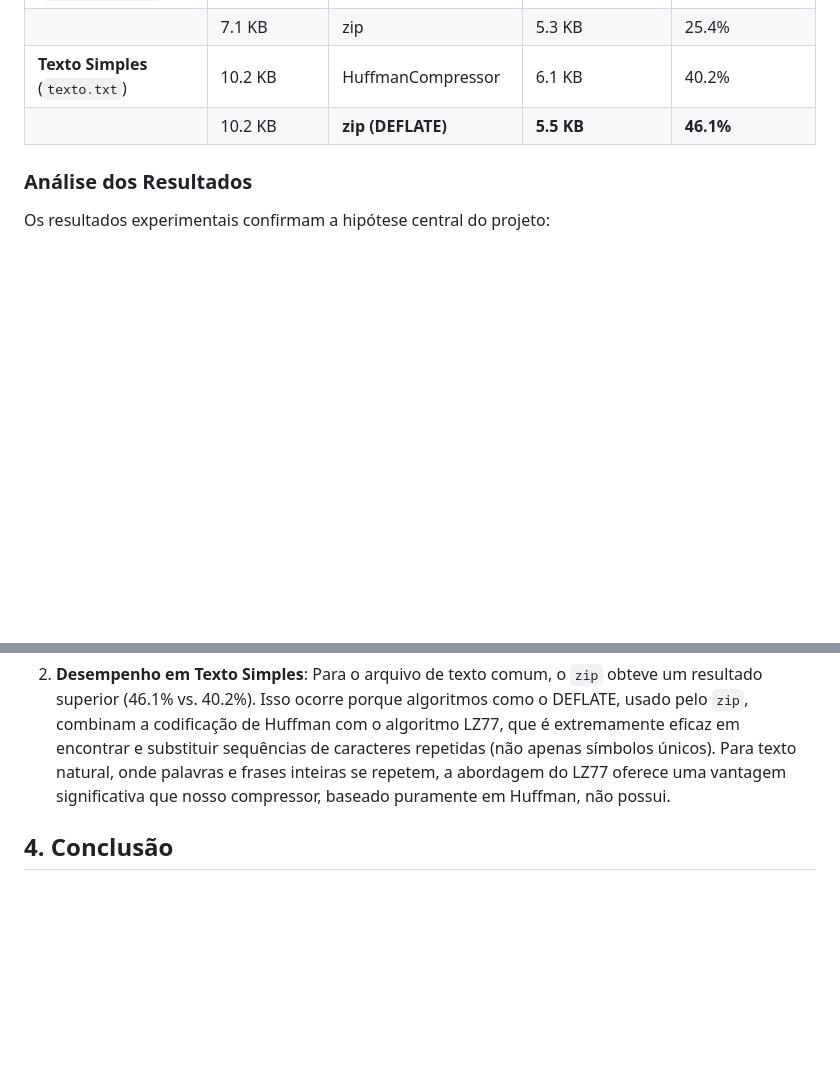
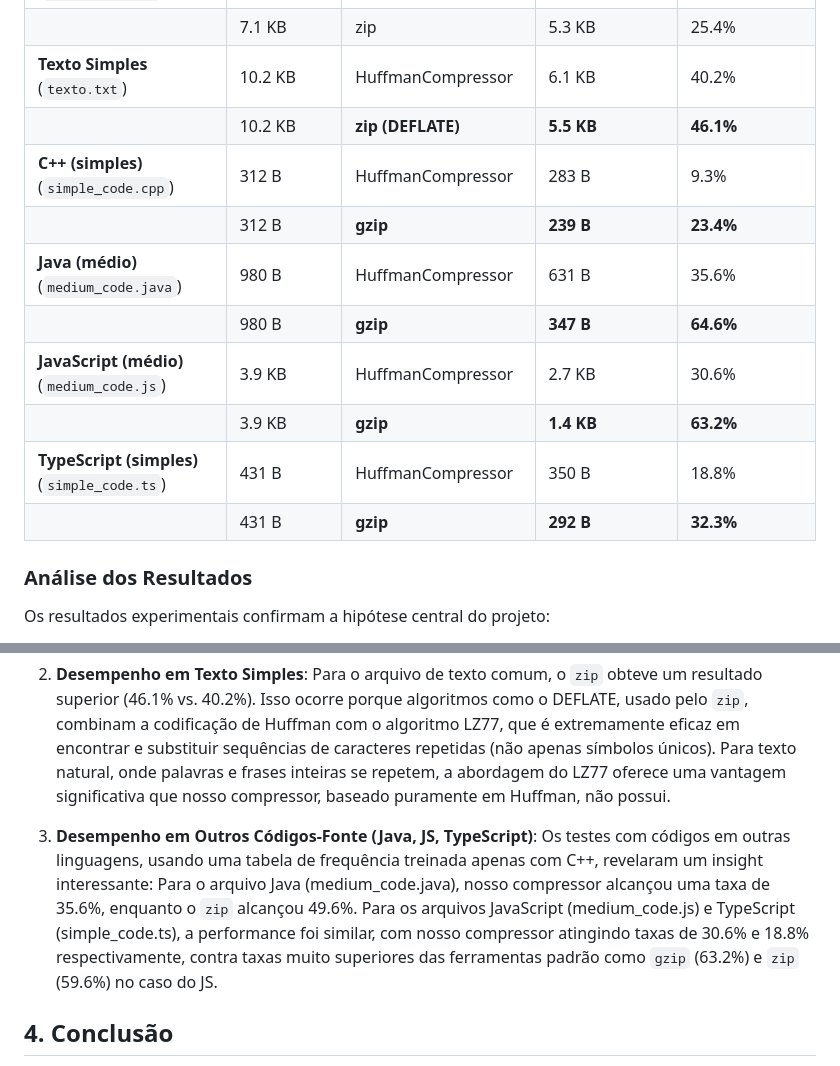
Before and after one commit to DevlTz/HuffmanCompressor, a Markdown page: docs/report_work/relatorio.md, 2 parts joined by grey strips. GitHub-like rendering; blank space fills up the shorter version.

Commit message:
add desempenho do compressor em outras linguagens

```diff
--- a/docs/report_work/relatorio.md
+++ b/docs/report_work/relatorio.md
@@ -57,6 +57,14 @@ A taxa de compressão foi calculada usando a fórmula:
 |                                 | 7.1 KB           | zip                 | 5.3 KB             | 25.4%              |
 | **Texto Simples** (`texto.txt`) | 10.2 KB          | HuffmanCompressor   | 6.1 KB             | 40.2%              |
 |                                 | 10.2 KB          | **zip (DEFLATE)** | **5.5 KB** | **46.1%** |
+| **C++ (simples)** (`simple_code.cpp`) | 312 B            | HuffmanCompressor   | 283 B              | 9.3%               |
+|                                 | 312 B            | **gzip** | **239 B** | **23.4%** |
+| **Java (médio)** (`medium_code.java`) | 980 B            | HuffmanCompressor   | 631 B              | 35.6%              |
+|                                 | 980 B            | **gzip** | **347 B** | **64.6%** |
+| **JavaScript (médio)** (`medium_code.js`) | 3.9 KB           | HuffmanCompressor   | 2.7 KB             | 30.6%              |
+|                                 | 3.9 KB           | **gzip** | **1.4 KB** | **63.2%** |
+| **TypeScript (simples)** (`simple_code.ts`) | 431 B            | HuffmanCompressor   | 350 B              | 18.8%              |
+|                                 | 431 B            | **gzip** | **292 B** | **32.3%** |
 
 ### Análise dos Resultados
 
@@ -66,6 +74,9 @@ Os resultados experimentais confirmam a hipótese central do projeto:
 
 2.  **Desempenho em Texto Simples**: Para o arquivo de texto comum, o `zip` obteve um resultado superior (46.1% vs. 40.2%). Isso ocorre porque algoritmos como o DEFLATE, usado pelo `zip`, combinam a codificação de Huffman com o algoritmo LZ77, que é extremamente eficaz em encontrar e substituir sequências de caracteres repetidas (não apenas símbolos únicos). Para texto natural, onde palavras e frases inteiras se repetem, a abordagem do LZ77 oferece uma vantagem significativa que nosso compressor, baseado puramente em Huffman, não possui.
 
+3. **Desempenho em Outros Códigos-Fonte (Java, JS, TypeScript)**:
+Os testes com códigos em outras linguagens, usando uma tabela de frequência treinada apenas com C++, revelaram um insight interessante: Para o arquivo Java (medium_code.java), nosso compressor alcançou uma taxa de 35.6%, enquanto o `zip` alcançou 49.6%. Para os arquivos JavaScript (medium_code.js) e TypeScript (simple_code.ts), a performance foi similar, com nosso compressor atingindo taxas de 30.6% e 18.8% respectivamente, contra taxas muito superiores das ferramentas padrão como `gzip` (63.2%) e `zip` (59.6%) no caso do JS.
+
 ## 4. Conclusão
 
 O projeto foi concluído com sucesso, resultando em uma ferramenta de compressão robusta.
```
